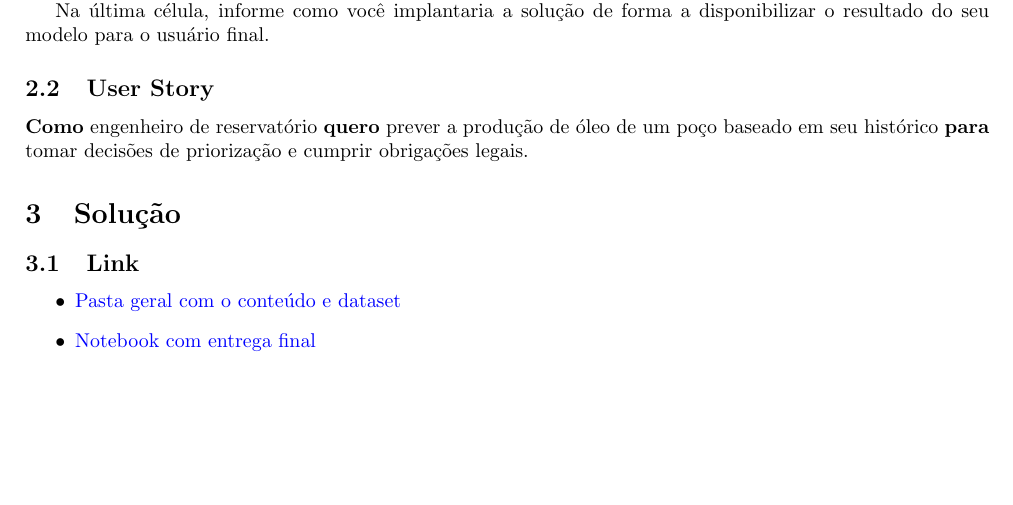
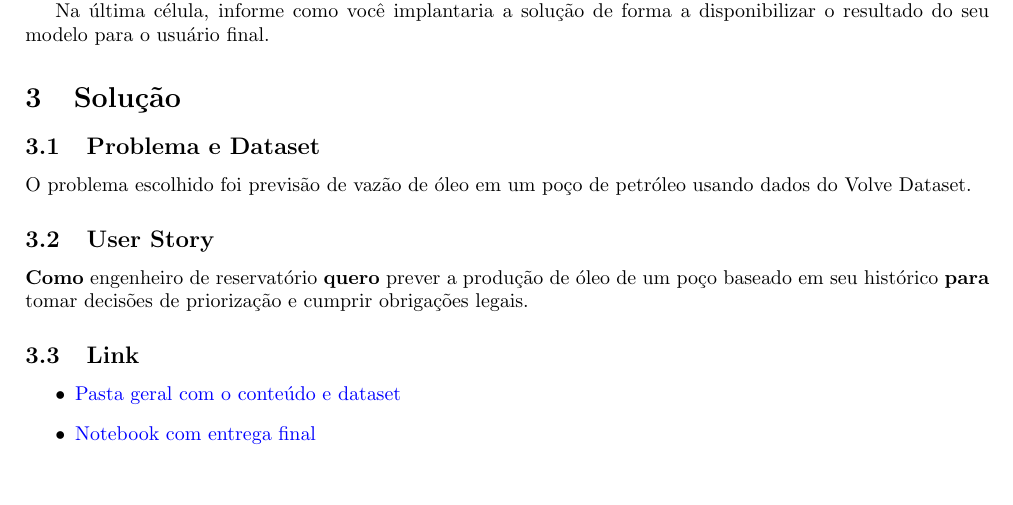
Before and after one commit to prj-phcp/ENGSOFTCD_Atividades, a LaTeX document (Atividade02/Atividade02.tex): part of page 2 of 2, cut so that both start at the same text. The pictures show the PDF file Atividade02/Atividade02.pdf that the author committed with the source.

Commit message:
Finalização da tarefa

```diff
--- a/Atividade02/Atividade02.tex
+++ b/Atividade02/Atividade02.tex
@@ -101,12 +101,16 @@ orientada a objetos trabalhadas em sala.
 
 Na última célula, informe como você implantaria a solução de forma a disponibilizar o resultado do seu modelo para o usuário final.
 
+\section{Solução}
+
+\subsection{Problema e Dataset}
+
+O problema escolhido foi previsão de vazão de óleo em um poço de petróleo usando dados do Volve Dataset.
+
 \subsection{User Story}
 
 \textbf{Como} engenheiro de reservatório \textbf{quero} prever a produção de óleo de um poço baseado em seu histórico
 \textbf{para} tomar decisões de priorização e cumprir obrigações legais.
-
-\section{Solução}
 
 \subsection{Link}
 
```
Also changed, not shown: Atividade02/Atividade02.pdf, 2 other files.
